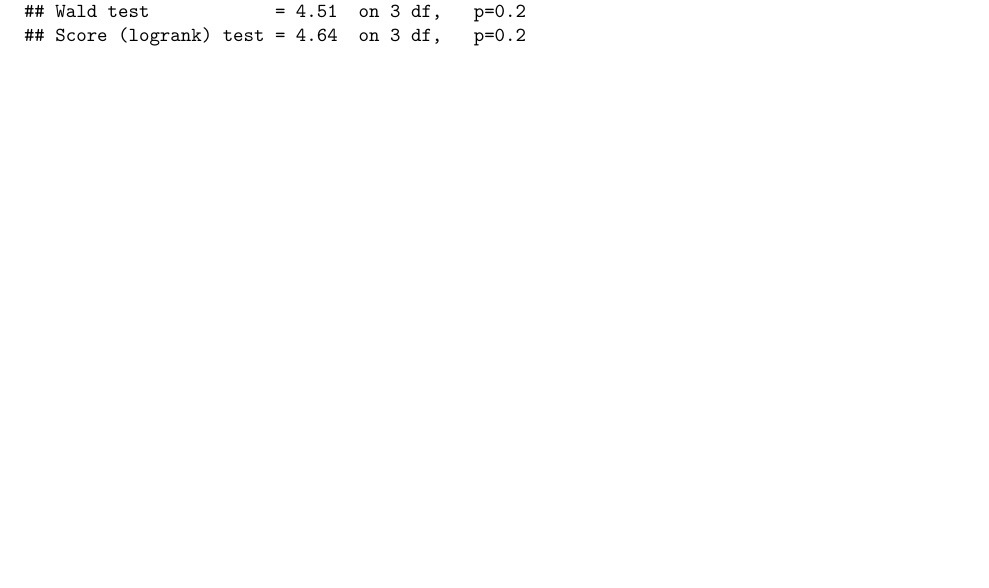
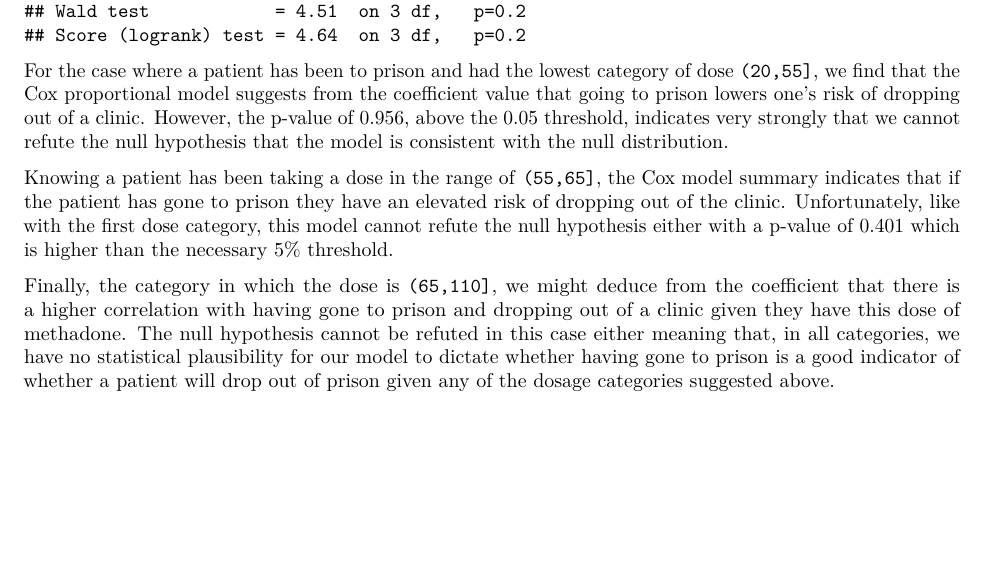
Before and after one commit to hiraethus/cox-proportional-assignment, an R Markdown document (jonesm_assignmen2.Rmd): part of page 13 of 13, cut so that both start at the same text, the shorter picture padded with empty space. Rendered offline with R 4.5, knitr and Pandoc, then LaTeX, with nearby package versions.

Commit message:
Complete Q.5.

````diff
--- a/jonesm_assignmen2.Rmd
+++ b/jonesm_assignmen2.Rmd
@@ -307,3 +307,19 @@ the results
 M3 <- coxph(formula = Surv(time = survt, event = status) ~ prison * strata(dose.category))
 summary(M3)
 ```
+
+For the case where a patient has been to prison and had the lowest category of dose `(20,55]`, we find that the
+Cox proportional model suggests from the coefficient value that going to prison lowers one's risk of dropping out of a
+clinic. However, the p-value of 0.956, above the 0.05 threshold, indicates very strongly that we cannot refute the
+null hypothesis that the model is consistent with the null distribution.
+
+Knowing a patient has been taking a dose in the range of `(55,65]`, the Cox model summary indicates that if the patient
+has gone to prison they have an elevated risk of dropping out of the clinic. Unfortunately, like with the first
+dose category, this model cannot refute the null hypothesis either with a p-value of 0.401 which is higher than the
+necessary 5% threshold.
+
+Finally, the category in which the dose is `(65,110]`, we might deduce from the coefficient that there is a higher
+correlation with having gone to prison and dropping out of a clinic given they have this dose of methadone. The null
+hypothesis cannot be refuted in this case either meaning that, in all categories, we have no statistical plausibility
+for our model to dictate whether having gone to prison is a good indicator of whether a patient will drop out of
+prison given any of the dosage categories suggested above.
````
